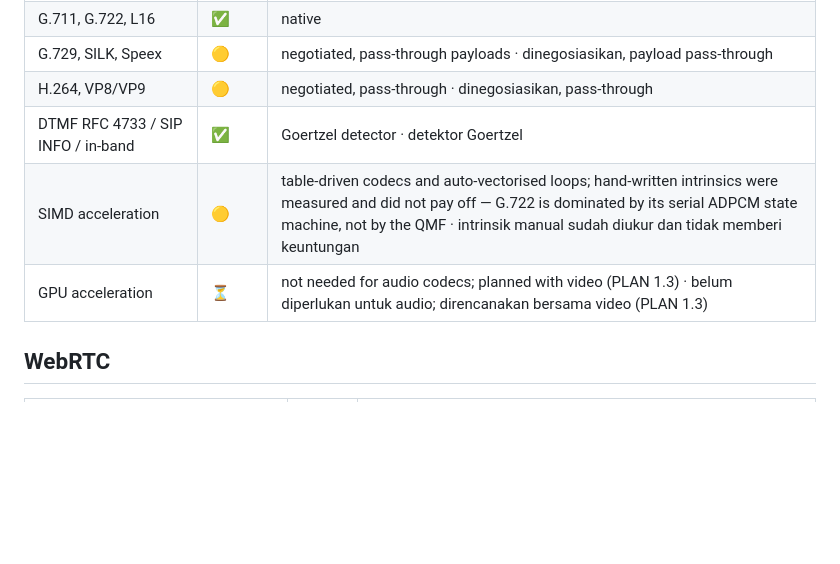
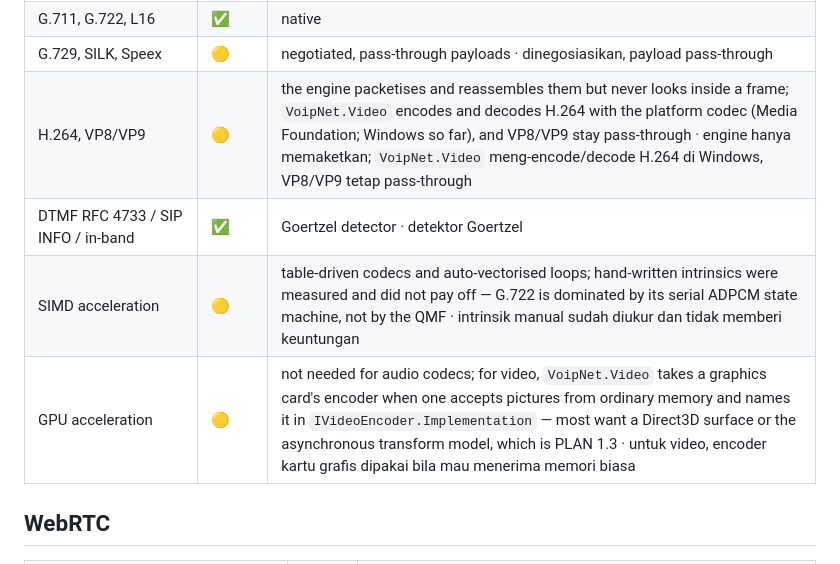
Before and after one commit to DotNetVibeCoderz/Vibe_Communication, a Markdown page: VoipNet/Progress.md, the part around the change. Drawn GitHub-style; blank space fills up the shorter version.

Commit message:
VoipNet: say where video encoding stands in the table
The codec rows still called H.264 pass-through and GPU acceleration
planned, which stopped being true this week.

Co-Authored-By: Claude Opus 5 <noreply@anthropic.com>

```diff
--- a/VoipNet/Progress.md
+++ b/VoipNet/Progress.md
@@ -51,10 +51,10 @@ Legend · Keterangan: ✅ done · selesai — 🟡 partial · sebagian — ⏳ p
 | Opus (RFC 6716/7587) | ✅ | libopus (`opus` cargo feature, on by default): 48 kHz mono, 32 kbit/s, in-band FEC, FEC recovery from the next buffered packet, libopus PLC; verified with Edge and Firefox · diverifikasi dengan Edge dan Firefox |
 | G.711, G.722, L16 | ✅ | native |
 | G.729, SILK, Speex | 🟡 | negotiated, pass-through payloads · dinegosiasikan, payload pass-through |
-| H.264, VP8/VP9 | 🟡 | negotiated, pass-through · dinegosiasikan, pass-through |
+| H.264, VP8/VP9 | 🟡 | the engine packetises and reassembles them but never looks inside a frame; `VoipNet.Video` encodes and decodes H.264 with the platform codec (Media Foundation; Windows so far), and VP8/VP9 stay pass-through · engine hanya memaketkan; `VoipNet.Video` meng-encode/decode H.264 di Windows, VP8/VP9 tetap pass-through |
 | DTMF RFC 4733 / SIP INFO / in-band | ✅ | Goertzel detector · detektor Goertzel |
 | SIMD acceleration | 🟡 | table-driven codecs and auto-vectorised loops; hand-written intrinsics were measured and did not pay off — G.722 is dominated by its serial ADPCM state machine, not by the QMF · intrinsik manual sudah diukur dan tidak memberi keuntungan |
-| GPU acceleration | ⏳ | not needed for audio codecs; planned with video (PLAN 1.3) · belum diperlukan untuk audio; direncanakan bersama video (PLAN 1.3) |
+| GPU acceleration | 🟡 | not needed for audio codecs; for video, `VoipNet.Video` takes a graphics card's encoder when one accepts pictures from ordinary memory and names it in `IVideoEncoder.Implementation` — most want a Direct3D surface or the asynchronous transform model, which is PLAN 1.3 · untuk video, encoder kartu grafis dipakai bila mau menerima memori biasa |
 
 ## WebRTC
 
```
